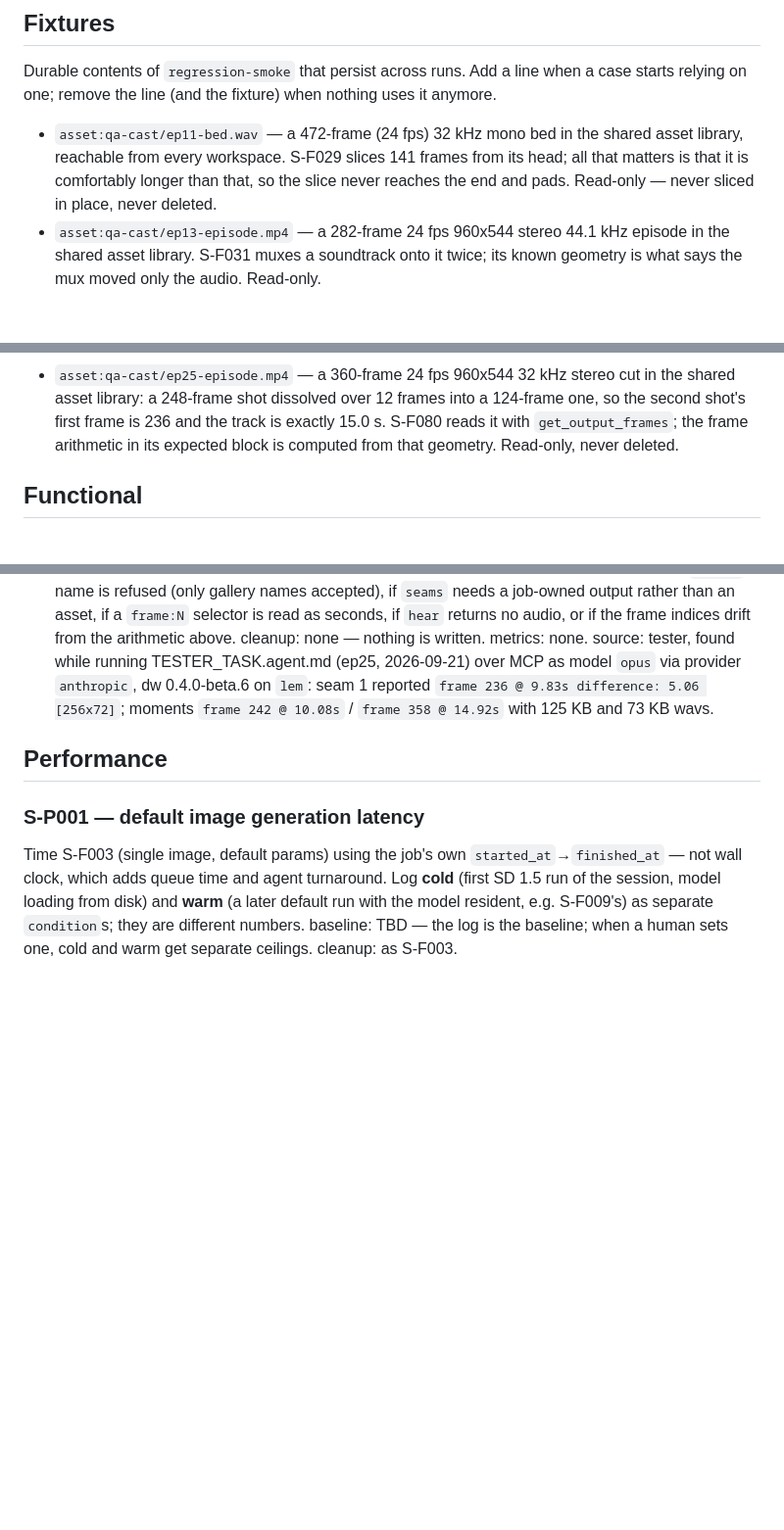
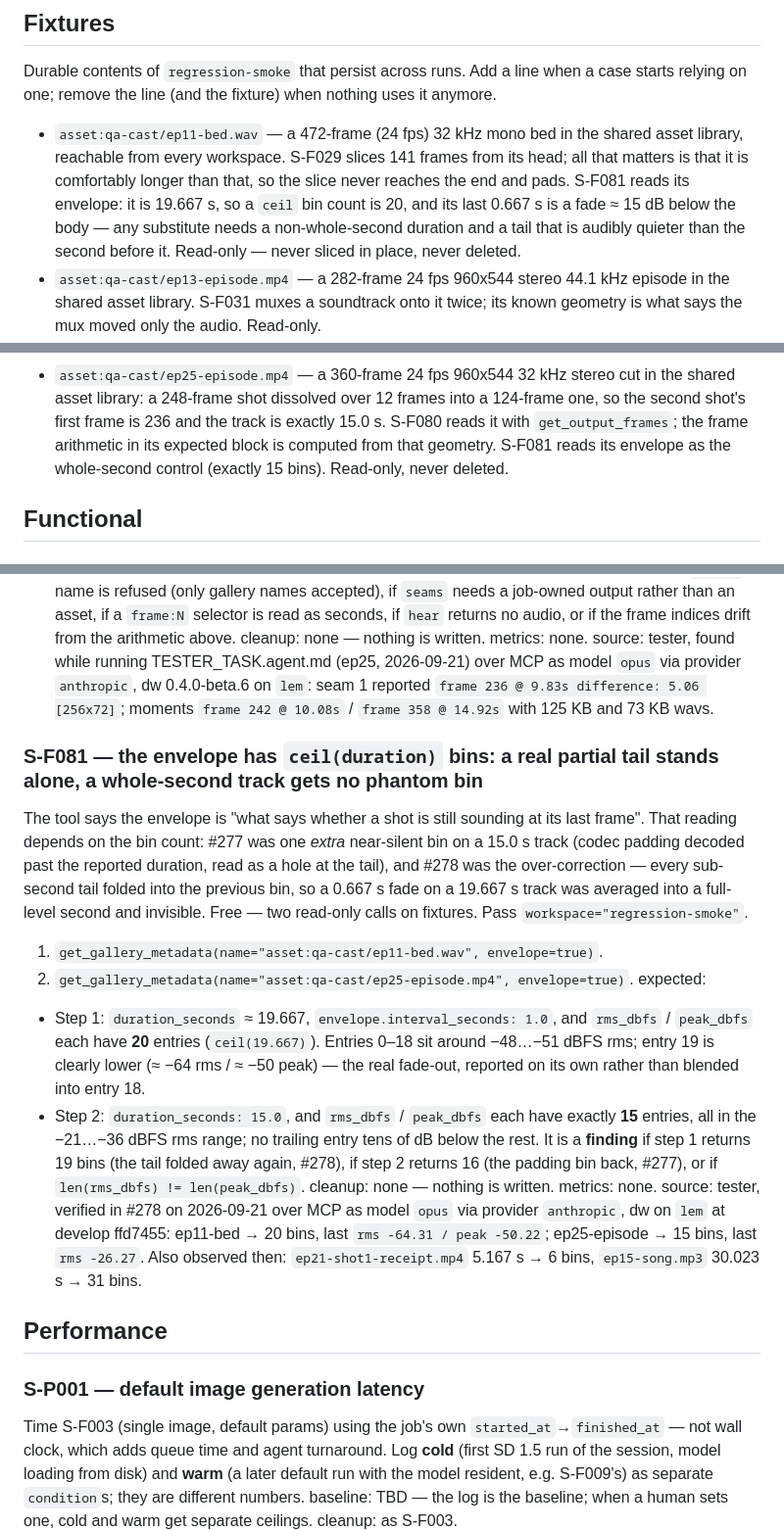
Before and after one commit to dkackman/harnest, a Markdown page: regression-suite-smoke.md, 3 parts joined by grey strips. Shown at 98% size. Rendered like a GitHub page; blank space fills up the shorter version.

Commit message:
regression: tester added case (cycle 4)
Co-Authored-By: Claude (opus) <noreply@anthropic.com>

```diff
--- a/regression-suite-smoke.md
+++ b/regression-suite-smoke.md
@@ -74,8 +74,10 @@ nothing uses it anymore.
 - `asset:qa-cast/ep11-bed.wav` — a 472-frame (24 fps) 32 kHz mono bed in
   the shared asset library, reachable from every workspace. S-F029 slices 141
   frames from its head; all that matters is that it is comfortably longer than
-  that, so the slice never reaches the end and pads. Read-only — never sliced in
-  place, never deleted.
+  that, so the slice never reaches the end and pads. S-F081 reads its envelope: it is
+  19.667 s, so a `ceil` bin count is 20, and its last 0.667 s is a fade ≈ 15 dB below the
+  body — any substitute needs a non-whole-second duration and a tail that is audibly
+  quieter than the second before it. Read-only — never sliced in place, never deleted.
 - `asset:qa-cast/ep13-episode.mp4` — a 282-frame 24 fps 960x544 stereo 44.1 kHz
   episode in the shared asset library. S-F031 muxes a soundtrack onto it twice; its
   known geometry is what says the mux moved only the audio. Read-only.
@@ -109,7 +111,8 @@ nothing uses it anymore.
   shared asset library: a 248-frame shot dissolved over 12 frames into a 124-frame one, so
   the second shot's first frame is 236 and the track is exactly 15.0 s. S-F080 reads it
   with `get_output_frames`; the frame arithmetic in its expected block is computed from
-  that geometry. Read-only, never deleted.
+  that geometry. S-F081 reads its envelope as the whole-second control (exactly 15 bins).
+  Read-only, never deleted.
 
 ## Functional
 
@@ -2078,6 +2081,31 @@ source: tester, found while running TESTER_TASK.agent.md (ep25, 2026-09-21) over
 difference: 5.06 [256x72]`; moments `frame 242 @ 10.08s` / `frame 358 @ 14.92s` with 125 KB
 and 73 KB wavs.
 
+### S-F081 — the envelope has `ceil(duration)` bins: a real partial tail stands alone, a whole-second track gets no phantom bin
+The tool says the envelope is "what says whether a shot is still sounding at its last
+frame". That reading depends on the bin count: #277 was one *extra* near-silent bin on a
+15.0 s track (codec padding decoded past the reported duration, read as a hole at the
+tail), and #278 was the over-correction — every sub-second tail folded into the previous
+bin, so a 0.667 s fade on a 19.667 s track was averaged into a full-level second and
+invisible. Free — two read-only calls on fixtures. Pass `workspace="regression-smoke"`.
+1. `get_gallery_metadata(name="asset:qa-cast/ep11-bed.wav", envelope=true)`.
+2. `get_gallery_metadata(name="asset:qa-cast/ep25-episode.mp4", envelope=true)`.
+expected:
+- Step 1: `duration_seconds` ≈ 19.667, `envelope.interval_seconds: 1.0`, and `rms_dbfs` /
+  `peak_dbfs` each have **20** entries (`ceil(19.667)`). Entries 0–18 sit around −48…−51
+  dBFS rms; entry 19 is clearly lower (≈ −64 rms / ≈ −50 peak) — the real fade-out,
+  reported on its own rather than blended into entry 18.
+- Step 2: `duration_seconds: 15.0`, and `rms_dbfs` / `peak_dbfs` each have exactly **15**
+  entries, all in the −21…−36 dBFS rms range; no trailing entry tens of dB below the rest.
+It is a **finding** if step 1 returns 19 bins (the tail folded away again, #278), if step
+2 returns 16 (the padding bin back, #277), or if `len(rms_dbfs) != len(peak_dbfs)`.
+cleanup: none — nothing is written.
+metrics: none.
+source: tester, verified in #278 on 2026-09-21 over MCP as model `opus` via provider
+`anthropic`, dw on `lem` at develop ffd7455: ep11-bed → 20 bins, last `rms -64.31 /
+peak -50.22`; ep25-episode → 15 bins, last `rms -26.27`. Also observed then:
+`ep21-shot1-receipt.mp4` 5.167 s → 6 bins, `ep15-song.mp3` 30.023 s → 31 bins.
+
 ## Performance
 
 ### S-P001 — default image generation latency
```
